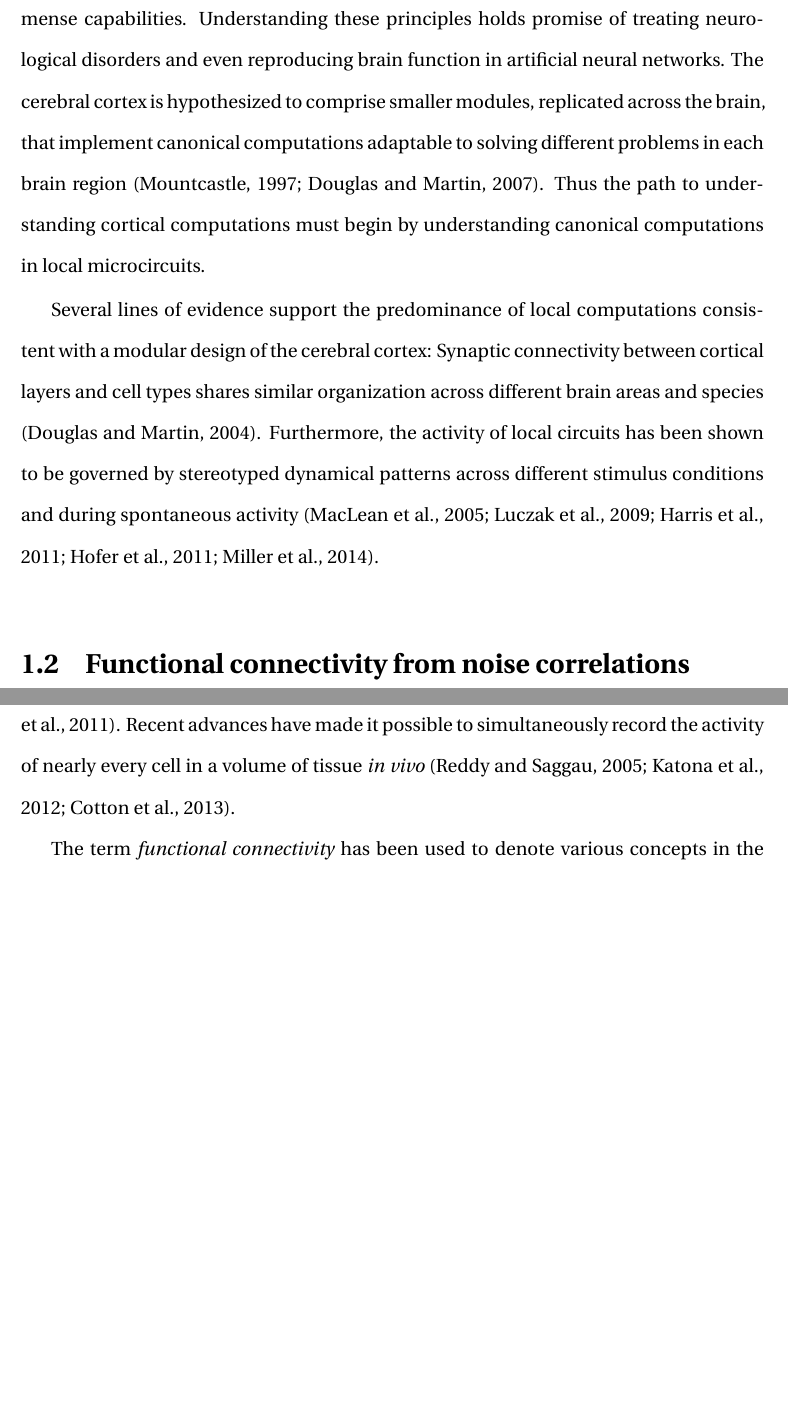
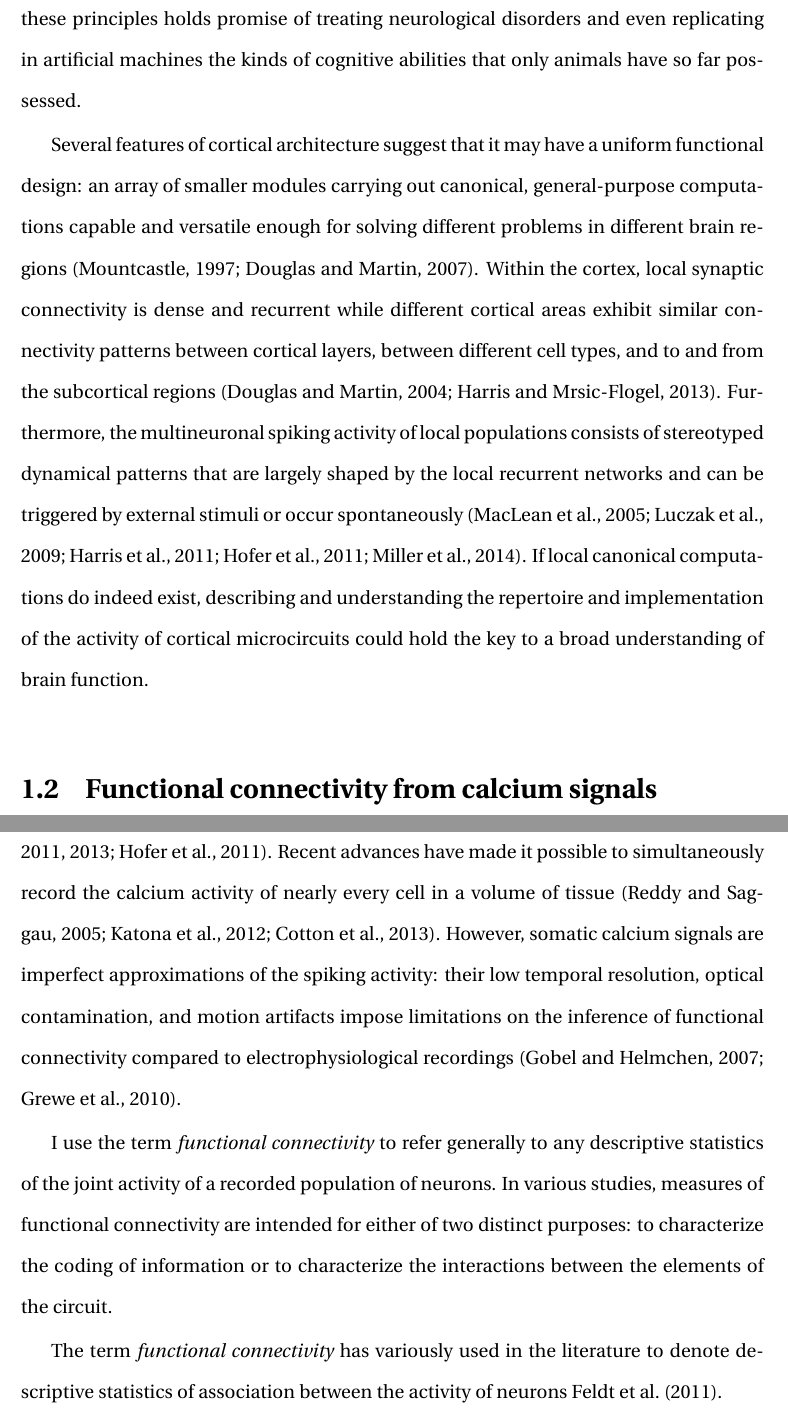
Before and after one commit to atlab/dy-thesis, a LaTeX thesis (thesis.tex, which reads intro.tex): two parts of pages 14 and 15 of 77, joined at a grey line, cut so that both start at the same text, the shorter picture padded with empty space. Compiled offline with pdfLaTeX.

Commit message:
further progress on introduction

```diff
--- a/intro.tex
+++ b/intro.tex
@@ -1,14 +1,31 @@
 \section{Computations in cortical microcircuits}
-Little is known about the operating principles of the cerebral cortex underlying its immense capabilities.
-Understanding these principles holds promise of treating neurological disorders and even reproducing brain function in artificial neural networks.
-The cerebral cortex is hypothesized to comprise smaller modules, replicated across the brain, that implement canonical computations adaptable to solving different problems in each brain region \citep{Mountcastle:1997, Douglas:2007}.
-Thus the path to understanding cortical computations must begin by understanding canonical computations in local microcircuits.
+Despite the vast amount of exquisite detail known about the anatomy and physiology of the cerebral cortex, its general operating principles remain unknown.
+Understanding these principles holds promise of treating neurological disorders and even replicating in artificial machines the kinds of cognitive abilities that only animals have so far possessed.
 
-Several lines of evidence support the predominance of local computations consistent with a modular design of the cerebral cortex:
-Synaptic connectivity between cortical layers and cell types shares similar organization across different brain areas and species \citep{Douglas:2004}.
-Furthermore, the activity of local circuits has been shown to be governed by stereotyped dynamical patterns across different stimulus conditions and during spontaneous activity \citep{MacLean:2005,Luczak:2009,Harris:2011,Hofer:2011,Miller:2014}.
+Several features of cortical architecture suggest that it may have a uniform functional design: an array of smaller modules carrying out canonical, general-purpose computations capable and versatile enough for solving different problems in different brain regions \citep{Mountcastle:1997, Douglas:2007}.
+Within the cortex, local synaptic connectivity is dense and recurrent while different cortical areas exhibit similar connectivity patterns between cortical layers, between different cell types, and to and from the subcortical regions \citep{Douglas:2004,Harris:2013}.
+Furthermore, the multineuronal spiking activity of local populations consists of stereotyped dynamical patterns that are largely shaped by the local recurrent networks and can be triggered by external stimuli or occur spontaneously \citep{MacLean:2005,Luczak:2009,Harris:2011,Hofer:2011,Miller:2014}.
+If local canonical computations do indeed exist, describing and understanding the repertoire and implementation of the activity of cortical microcircuits could hold the key to a broad understanding of brain function.
 
-\section{Functional connectivity from noise correlations}
+\section{Functional connectivity from calcium signals}
+Functional characterization of a cortical microcircuit requires measurements of the spiking activity of a sufficient fraction of its neurons simultaneously.
+Two-photon imaging of somatic calcium signals has emerged as the method of choice thanks to its ability to record from a large number of closely spaced cells \emph{in vivo} \citep{Stosiek:2003,Ko:2011,Ko:2013,Hofer:2011}.
+Recent advances have made it possible to simultaneously record the calcium activity of nearly every cell in a volume of tissue \citep{Reddy:2005, Katona:2012, Cotton:2013}.
+However, somatic calcium signals are imperfect approximations of the spiking activity: their low temporal resolution, optical contamination, and motion artifacts impose limitations on the inference of functional connectivity compared to electrophysiological recordings \citep{Gobel:2007,Grewe:2010}.
+
+I use the term \emph{functional connectivity} to refer generally to any descriptive statistics of the joint activity of a recorded population of neurons.
+In various studies, measures of functional connectivity are intended for either of two distinct purposes: to characterize the coding of information or to characterize the interactions between the elements of the circuit.
+
+The term \emph{functional connectivity} has variously used in the literature to denote descriptive statistics of  association between the activity of neurons \cite{Feldt:2011}.
+
+
+\section{Relationship between functional connectivity and circuit anatomy}
+
+Besides recording the activity of cells, Two-photon imaging show the physical arrangement of the recorded cells and, in combination with genetically encoded fluorescent markers and synaptic tracers,
+
+
+
+
 Various statistical tools have been designed to express interactions or the \emph{functional connectivity} between spike trains recorded from a group of neurons \citep{Brown:2004}. The most popular statistical expression of the functional connectivity has been the Pearson correlation coefficient between cell pairs, often in the form of a crosscorrelogram \citep{Gerstein:1969, Denman:2013, Sadovsky:2014}.
 
 The \emph{partial correlation} between a pair of variables is the correlation that remains after controlling for a third variable. The removal of the effect of a third variable can produce a clearer expression of the direct association between the variables.
@@ -16,9 +33,8 @@ For example, the partial correlations between pairs of neurons with respect to t
 
 Noise correlations are most often analyzed for their effect on the accuracy of stimulus coding by a linear decoder that receives input read the recorded population \citep{Averbeck:2006,Ecker:2011} rather than a statistical expression of the functional connectivity.
 
-A serious limitation of earlier studies has been the sparse sampling of neurons in the circuit.  Two-photon imaging of somatic calcium signals has emerged as the method of choice for studying local microcircuits \citep{Stosiek:2003,Ko:2011,Ko:2013,Hofer:2011}.  Recent advances have made it possible to simultaneously record the activity of nearly every cell in a volume of tissue \emph{in vivo} \citep{Reddy:2005, Katona:2012, Cotton:2013}.
 
 
-The term \emph{functional connectivity} has been used to denote various concepts in the literature. Here we use this term to refer to statistical descriptions of the joint activity of groups of interacting cells that convey information about interactions between them.  Several investigators have distinguished functional connectivity from \emph{effective connectivity} with the former describing measured statistics and the latter inferred underlying interactions that explain the observed statistics \citep{Aertsen:1989,Friston:2011}. Since making the claim of the inference of underlying interactions is difficult to defend, we will will use the `functional connectivity' to refer to all statistical summaries of the joint activity.
+Here we use this term to refer to statistical descriptions of the joint activity of groups of interacting cells that convey information about interactions between them.  Several investigators have distinguished functional connectivity from \emph{effective connectivity} with the former describing measured statistics and the latter inferred underlying interactions that explain the observed statistics \citep{Aertsen:1989,Friston:2011}. Since making the claim of the inference of underlying interactions is difficult to defend, we will will use the `functional connectivity' to refer to all statistical summaries of the joint activity.
 
 %:w A fortuitous fact of neurobiology is that the spiking activity of individual cells can we efficiently described as a function of external stimuli with simple statistical models with only a handful of parameters fitted to the data \citep{Carandini:2005}. From the original discovery and with subsequent refinement of such descriptions over the past 50+ years, constructs such as \emph{receptive fields} and \emph{orientation tuning} have become principal tools for defining the \emph{functional architecture} of sensory cortex, \emph{i.e.}\ the relationship between single-cell properties of neural function and the cell types, cortical layers, synaptic connectivity, and the physical arrangements of cells  \citep{Hubel:1962,Ohki:2005,Reid:2012}.
```
Also changed, not shown: biblio.bib (+36 -0 lines).
